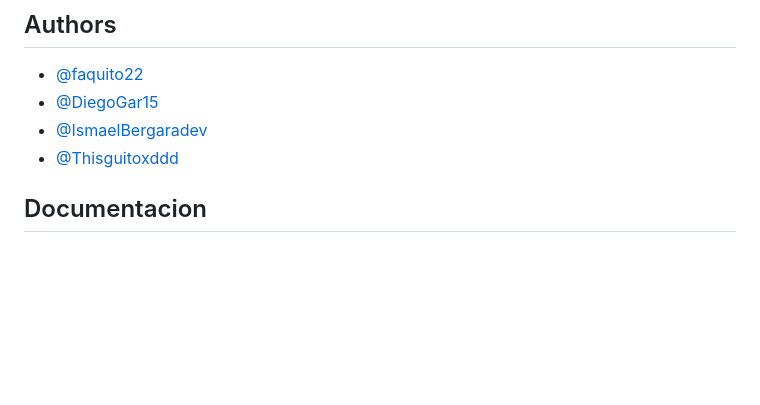
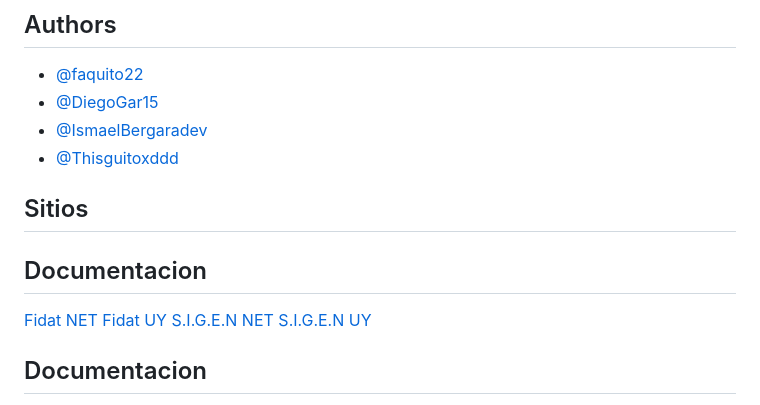
Before and after one commit to Proyecto3Fidat/ProyectoEgreso, a Markdown page: README.md, the part around the change printed below. Drawn GitHub-style; blank space fills up the shorter version.

```diff
--- a/README.md
+++ b/README.md
@@ -9,6 +12,14 @@ SIGEN es un sistema web diseñado para optimizar la gestión de planes de entren
 - [@DiegoGar15](https://www.github.com/DiegoGar15)
 - [@IsmaelBergaradev](https://www.github.com/IsmaelBergaradev)
 - [@Thisguitoxddd](https://www.github.com/Thisguitoxddd)
+## Sitios
+## Documentacion
+  [Fidat NET](http://fidat.net)
+  [Fidat UY](http://fidat.uy)
+  [S.I.G.E.N NET](http://sigen.fidat.net)
+  [S.I.G.E.N UY](http://sigen.fidat.uy)
+
+
 
 ## Documentacion
   [Programacion](https://docs.google.com/document/d/19vSB3dFqhOWqyqpYA8gIByVBd8gIq5lW/edit?usp=sharing&ouid=105375972641917367063&rtpof=true&sd=true)
```
Also changed, not shown: other parts of README.md (+3 -0 lines), Imagenes/LogoFidat1080p.png (added), 1 other file.
